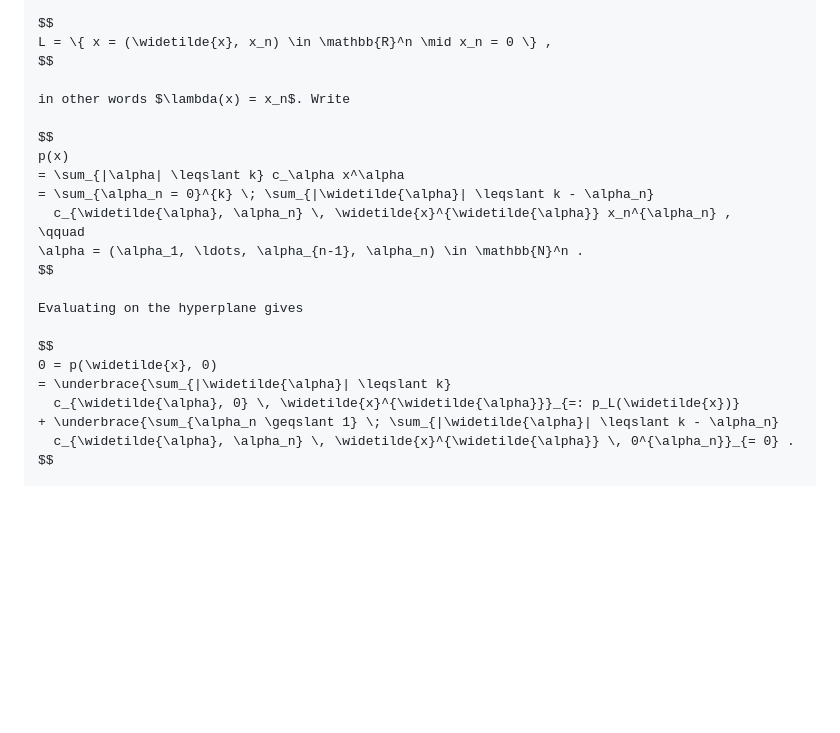
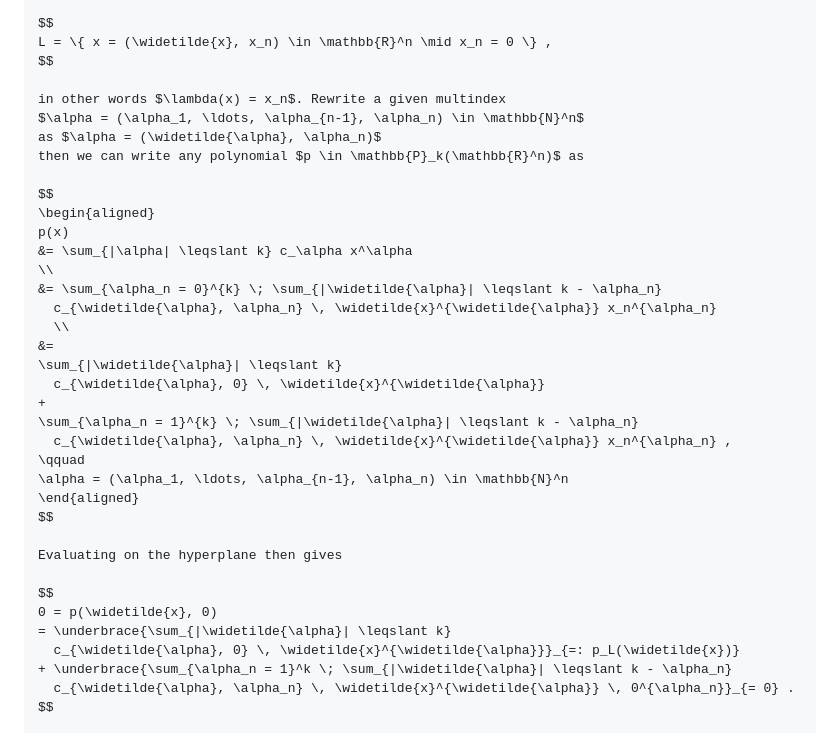
Before and after one commit to andre-massing/tma4220-learning-material, a Markdown page: chapter_03/finite_elements_general.md, the part around the change. Drawn GitHub-style; blank space fills up the shorter version.

Commit message:
Minor post transcription edits Co-Authored-By: Claude Opus 5 (1M context) <noreply@anthropic.com>

```diff
--- a/chapter_03/finite_elements_general.md
+++ b/chapter_03/finite_elements_general.md
@@ -209,24 +209,37 @@ $$
 L = \{ x = (\widetilde{x}, x_n) \in \mathbb{R}^n \mid x_n = 0 \} ,
 $$
 
-in other words $\lambda(x) = x_n$. Write
+in other words $\lambda(x) = x_n$. Rewrite a given multindex
+$\alpha = (\alpha_1, \ldots, \alpha_{n-1}, \alpha_n) \in \mathbb{N}^n$
+as $\alpha = (\widetilde{\alpha}, \alpha_n)$
+then we can write any polynomial $p \in \mathbb{P}_k(\mathbb{R}^n)$ as
 
 $$
+\begin{aligned}
 p(x)
-= \sum_{|\alpha| \leqslant k} c_\alpha x^\alpha
-= \sum_{\alpha_n = 0}^{k} \; \sum_{|\widetilde{\alpha}| \leqslant k - \alpha_n}
+&= \sum_{|\alpha| \leqslant k} c_\alpha x^\alpha
+\\
+&= \sum_{\alpha_n = 0}^{k} \; \sum_{|\widetilde{\alpha}| \leqslant k - \alpha_n}
+  c_{\widetilde{\alpha}, \alpha_n} \, \widetilde{x}^{\widetilde{\alpha}} x_n^{\alpha_n}
+  \\
+&=
+\sum_{|\widetilde{\alpha}| \leqslant k}
+  c_{\widetilde{\alpha}, 0} \, \widetilde{x}^{\widetilde{\alpha}}
++
+\sum_{\alpha_n = 1}^{k} \; \sum_{|\widetilde{\alpha}| \leqslant k - \alpha_n}
   c_{\widetilde{\alpha}, \alpha_n} \, \widetilde{x}^{\widetilde{\alpha}} x_n^{\alpha_n} ,
 \qquad
-\alpha = (\alpha_1, \ldots, \alpha_{n-1}, \alpha_n) \in \mathbb{N}^n .
+\alpha = (\alpha_1, \ldots, \alpha_{n-1}, \alpha_n) \in \mathbb{N}^n
+\end{aligned}
 $$
 
-Evaluating on the hyperplane gives
+Evaluating on the hyperplane then gives
 
 $$
 0 = p(\widetilde{x}, 0)
 = \underbrace{\sum_{|\widetilde{\alpha}| \leqslant k}
   c_{\widetilde{\alpha}, 0} \, \widetilde{x}^{\widetilde{\alpha}}}_{=: p_L(\widetilde{x})}
-+ \underbrace{\sum_{\alpha_n \geqslant 1} \; \sum_{|\widetilde{\alpha}| \leqslant k - \alpha_n}
++ \underbrace{\sum_{\alpha_n = 1}^k \; \sum_{|\widetilde{\alpha}| \leqslant k - \alpha_n}
   c_{\widetilde{\alpha}, \alpha_n} \, \widetilde{x}^{\widetilde{\alpha}} \, 0^{\alpha_n}}_{= 0} .
 $$
 
```
